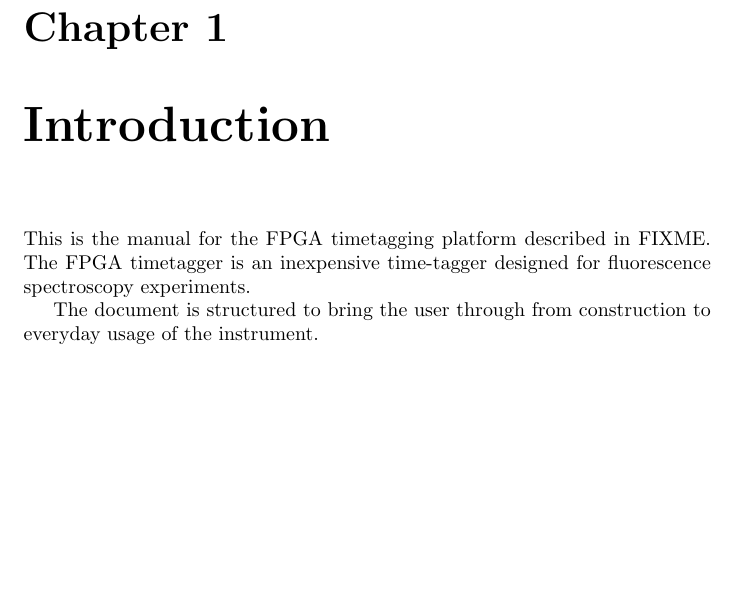
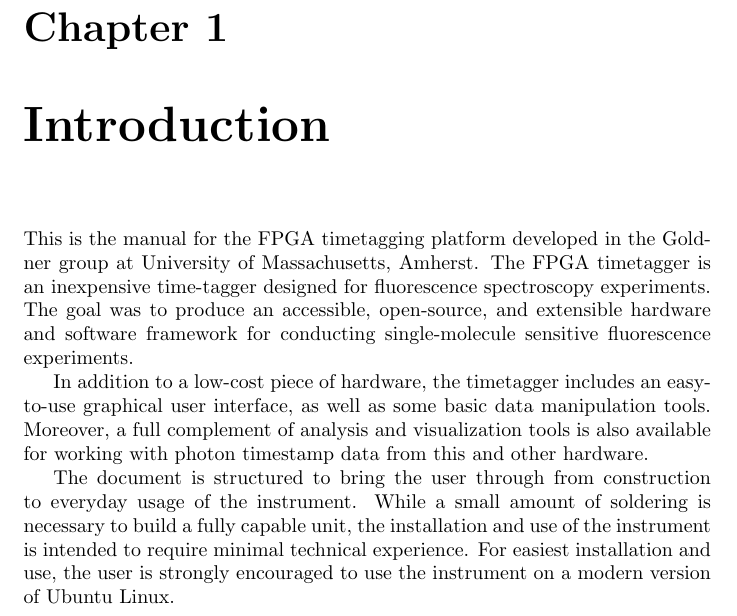
Before and after one commit to bgamari/timetag-tutorial, a LaTeX thesis (tutorial.tex, which reads introduction.tex): part of page 3 of 24, cut so that both start at the same text, the shorter picture padded with empty space. Compiled offline with pdfLaTeX.

Commit message:
Work to introduction

```diff
--- a/introduction.tex
+++ b/introduction.tex
@@ -1,6 +1,21 @@
-This is the manual for the FPGA timetagging platform described in
-FIXME. The FPGA timetagger is an inexpensive time-tagger designed for
-fluorescence spectroscopy experiments.
+This is the manual for the FPGA timetagging platform developed in the
+Goldner group at University of Massachusetts, Amherst. The FPGA
+timetagger is an inexpensive time-tagger designed for
+fluorescence spectroscopy experiments. The goal was to produce an
+accessible, open-source, and extensible hardware and software
+framework for conducting single-molecule sensitive fluorescence
+experiments.
+
+In addition to a low-cost piece of hardware, the timetagger includes
+an easy-to-use graphical user interface, as well as some basic data
+manipulation tools. Moreover, a full complement of analysis and
+visualization tools is also available for working with photon
+timestamp data from this and other hardware.
 
 The document is structured to bring the user through from
-construction to everyday usage of the instrument.
+construction to everyday usage of the instrument. While a small amount
+of soldering is necessary to build a fully capable unit, the
+installation and use of the instrument is intended to require minimal
+technical experience. For easiest installation and use, the user is
+strongly encouraged to use the instrument on a modern version of
+Ubuntu Linux.
```
